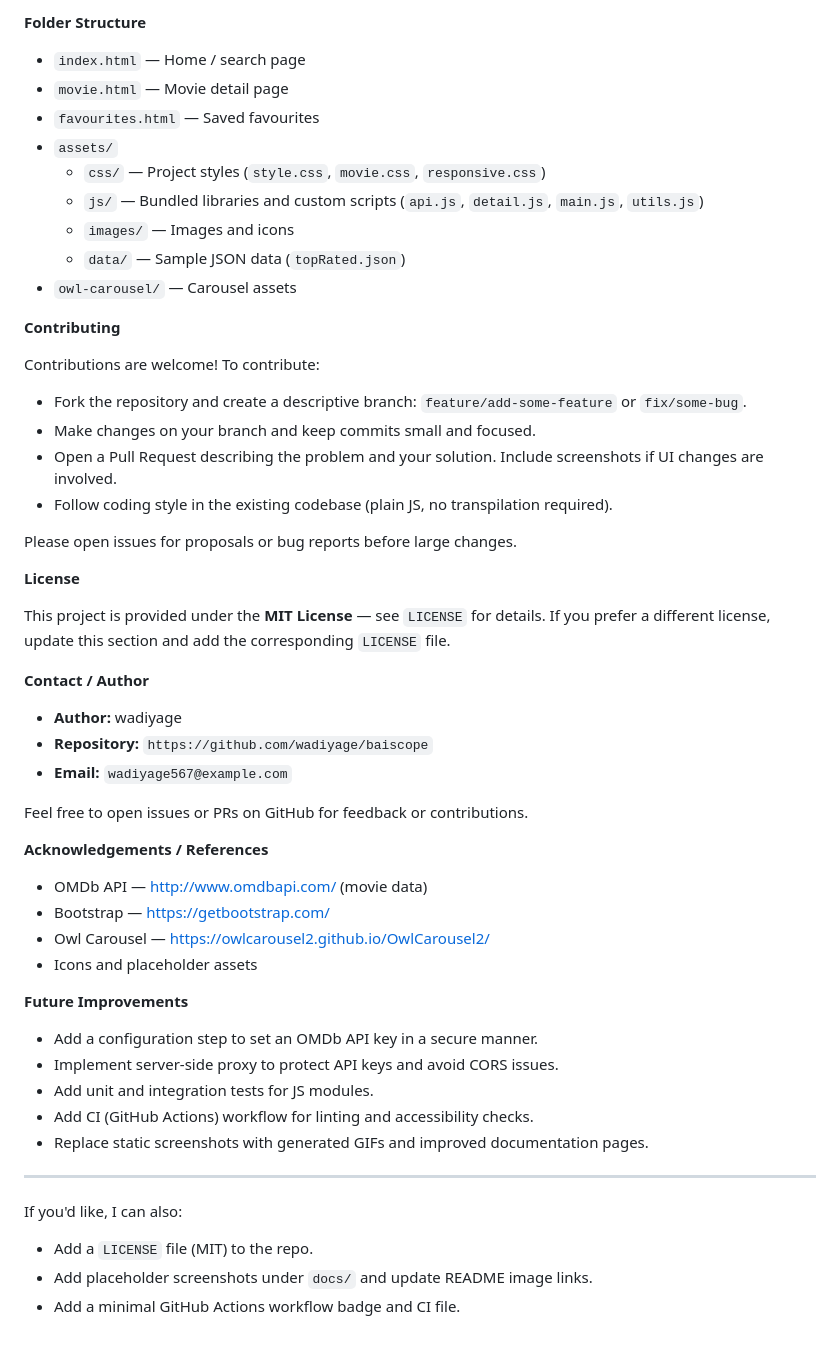
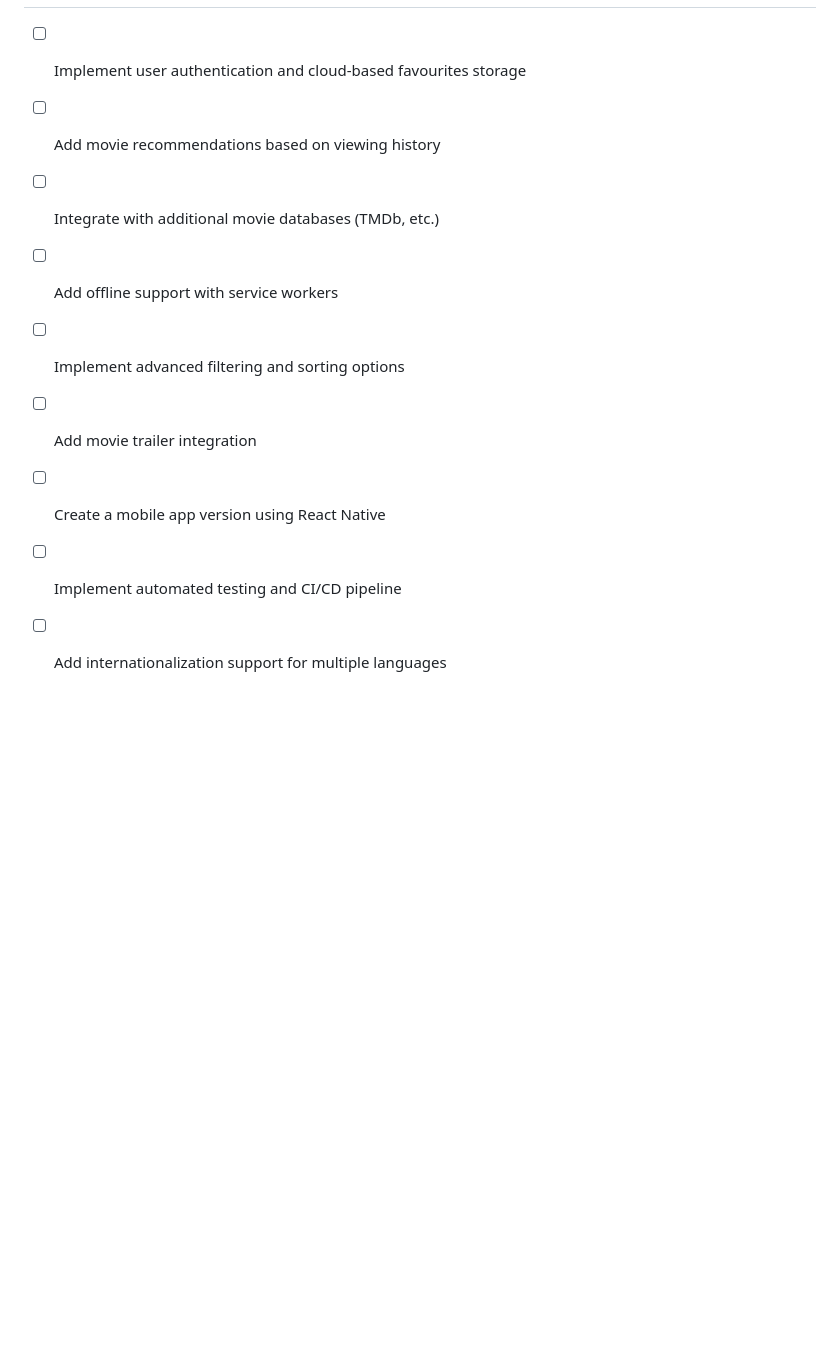
Before and after one commit to wadiyage/baiscope, a Markdown page: README.md, the part around the change printed below. GitHub-like rendering; blank space fills up the shorter version.

```diff
--- a/README.md
+++ b/README.md
@@ -254,56 +160,9 @@ Notes:
-**Folder Structure**
-
-- `index.html` — Home / search page
-- `movie.html` — Movie detail page
-- `favourites.html` — Saved favourites
-- `assets/`
-  - `css/` — Project styles (`style.css`, `movie.css`, `responsive.css`)
-  - `js/` — Bundled libraries and custom scripts (`api.js`, `detail.js`, `main.js`, `utils.js`)
-  - `images/` — Images and icons
-  - `data/` — Sample JSON data (`topRated.json`)
-- `owl-carousel/` — Carousel assets
-
-**Contributing**
-
-Contributions are welcome! To contribute:
-
-- Fork the repository and create a descriptive branch: `feature/add-some-feature` or `fix/some-bug`.
-- Make changes on your branch and keep commits small and focused.
-- Open a Pull Request describing the problem and your solution. Include screenshots if UI changes are involved.
-- Follow coding style in the existing codebase (plain JS, no transpilation required).
-
-Please open issues for proposals or bug reports before large changes.
-
-**License**
-
-This project is provided under the **MIT License** — see `LICENSE` for details. If you prefer a different license, update this section and add the corresponding `LICENSE` file.
-
-**Contact / Author**
-
-- **Author:** wadiyage
-- **Repository:** `https://github.com/wadiyage/baiscope`
-- **Email:** `wadiyage567@example.com`
-
-Feel free to open issues or PRs on GitHub for feedback or contributions.
-
-**Acknowledgements / References**
-
-- OMDb API — http://www.omdbapi.com/ (movie data)
-- Bootstrap — https://getbootstrap.com/
-- Owl Carousel — https://owlcarousel2.github.io/OwlCarousel2/
-- Icons and placeholder assets
-
-**Future Improvements**
-
-- Add a configuration step to set an OMDb API key in a secure manner.
-- Implement server-side proxy to protect API keys and avoid CORS issues.
-- Add unit and integration tests for JS modules.
-- Add CI (GitHub Actions) workflow for linting and accessibility checks.
-- Replace static screenshots with generated GIFs and improved documentation pages.
-
----
-
-If you'd like, I can also:
-- Add a `LICENSE` file (MIT) to the repo.
-- Add placeholder screenshots under `docs/` and update README image links.
-- Add a minimal GitHub Actions workflow badge and CI file.
+- [ ] Implement user authentication and cloud-based favourites storage
+- [ ] Add movie recommendations based on viewing history
+- [ ] Integrate with additional movie databases (TMDb, etc.)
+- [ ] Add offline support with service workers
+- [ ] Implement advanced filtering and sorting options
+- [ ] Add movie trailer integration
+- [ ] Create a mobile app version using React Native
+- [ ] Implement automated testing and CI/CD pipeline
+- [ ] Add internationalization support for multiple languages
```
Also changed, not shown: other parts of README.md (+117 -211 lines), assets/images/screenshots/screenshot.png (added), assets/images/screenshots/screenshot2.png (added).
